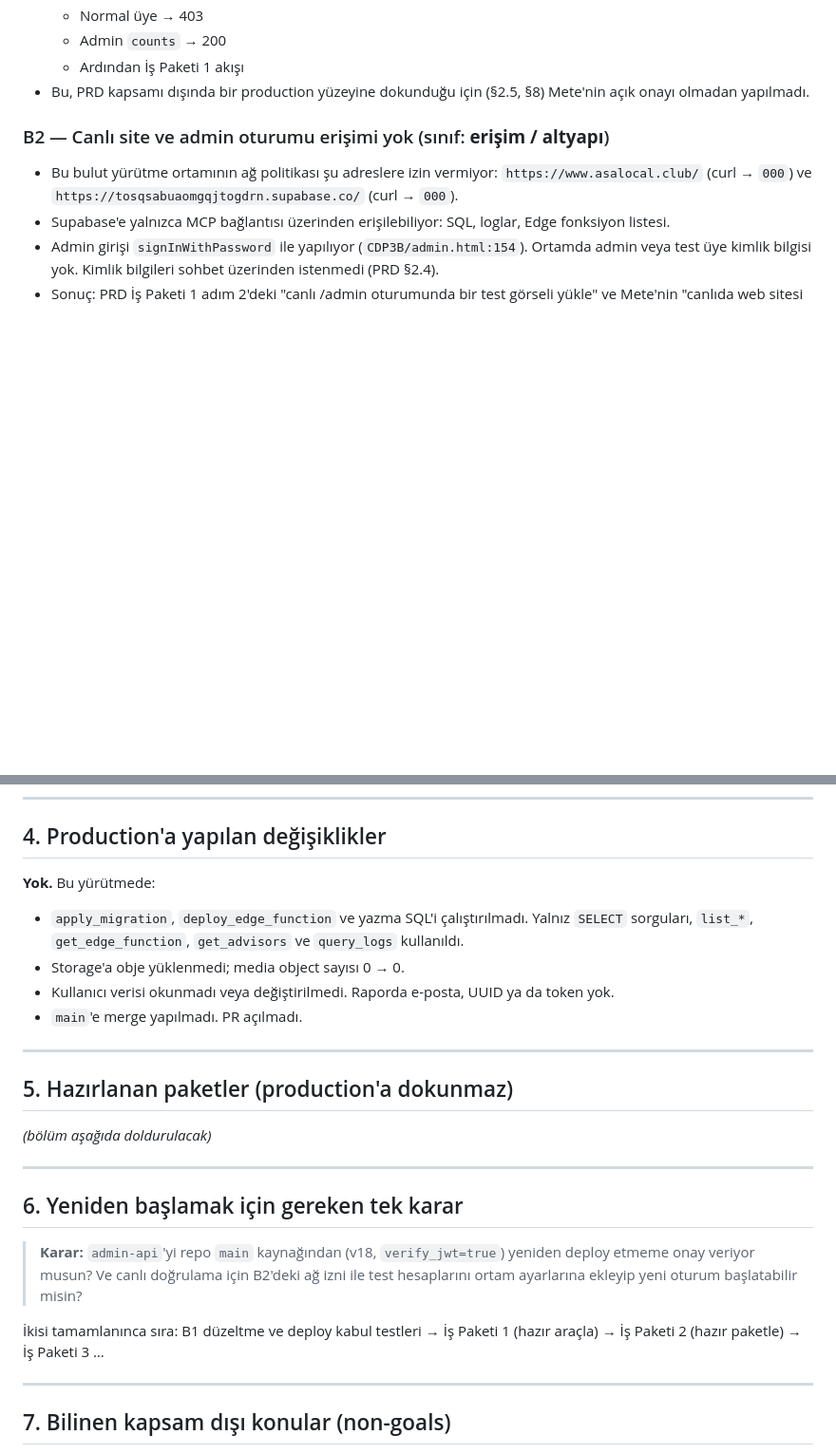
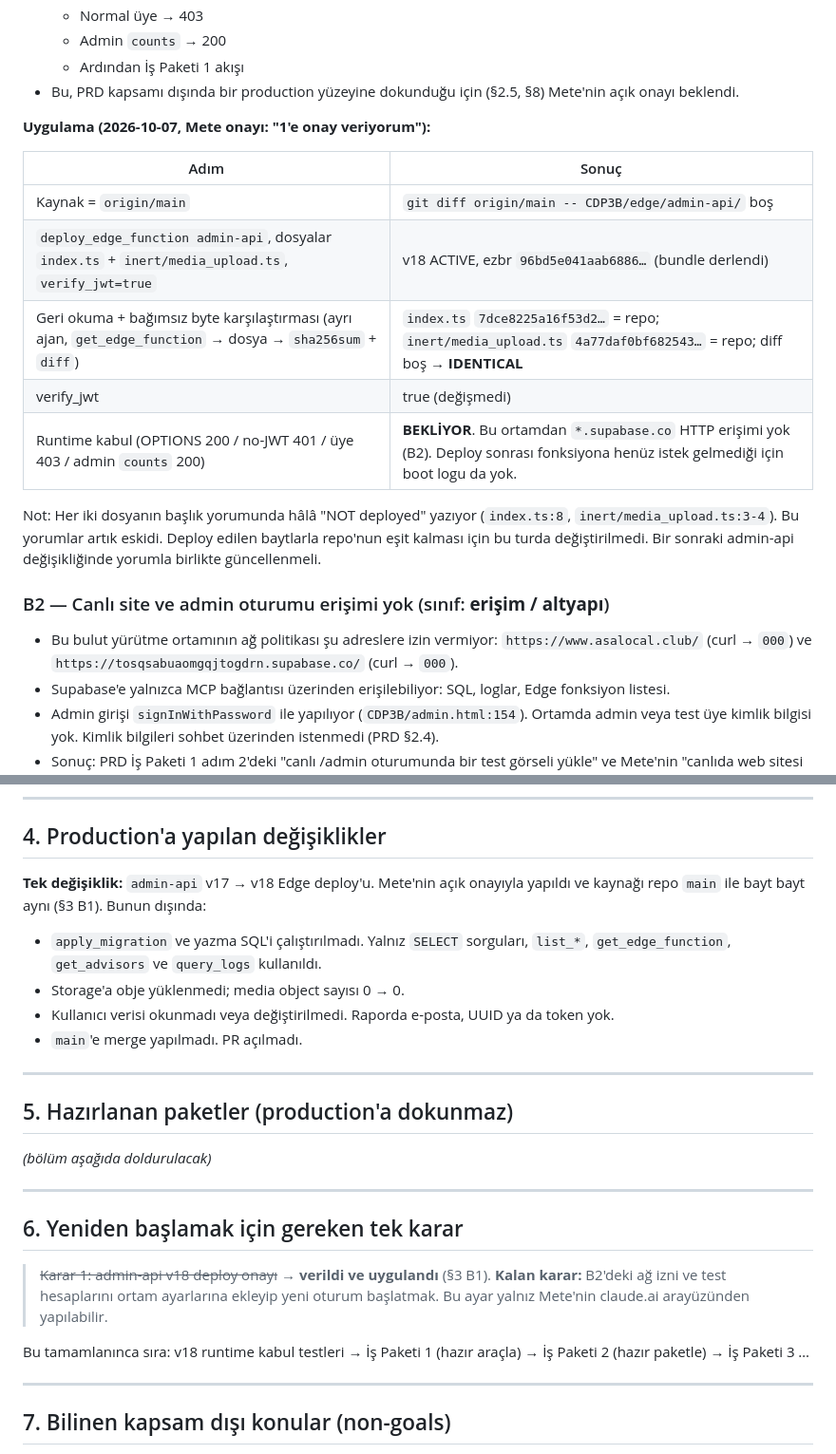
Before and after one commit to metebagci88/amsterdam, a Markdown page: ASALOCAL_12_STAGE_PROGRAM_RESULT.md, 2 parts joined by grey strips. Shown at 95% size. Rendered like a GitHub page; blank space fills up the shorter version.

Commit message:
Report: v18 byte-identical to main (independent readback), remaining blocker B2
Co-Authored-By: Claude Opus 5.5 <noreply@anthropic.com>
Claude-Session: https://claude.ai/code/session_011v8a7nmeUvN3vbRW86PJc5

```diff
--- a/ASALOCAL_12_STAGE_PROGRAM_RESULT.md
+++ b/ASALOCAL_12_STAGE_PROGRAM_RESULT.md
@@ -141,7 +141,19 @@ event loop error: ReferenceError: PLACEHOLDER_INDEX is not defined
   - Normal üye → 403
   - Admin `counts` → 200
   - Ardından İş Paketi 1 akışı
-- Bu, PRD kapsamı dışında bir production yüzeyine dokunduğu için (§2.5, §8) Mete'nin açık onayı olmadan yapılmadı.
+- Bu, PRD kapsamı dışında bir production yüzeyine dokunduğu için (§2.5, §8) Mete'nin açık onayı beklendi.
+
+**Uygulama (2026-10-07, Mete onayı: "1'e onay veriyorum"):**
+
+| Adım | Sonuç |
+|---|---|
+| Kaynak = `origin/main` | `git diff origin/main -- CDP3B/edge/admin-api/` boş |
+| `deploy_edge_function admin-api`, dosyalar `index.ts` + `inert/media_upload.ts`, `verify_jwt=true` | v18 ACTIVE, ezbr `96bd5e041aab6886…` (bundle derlendi) |
+| Geri okuma + bağımsız byte karşılaştırması (ayrı ajan, `get_edge_function` → dosya → `sha256sum` + `diff`) | `index.ts` `7dce8225a16f53d2…` = repo; `inert/media_upload.ts` `4a77daf0bf682543…` = repo; diff boş → **IDENTICAL** |
+| verify_jwt | true (değişmedi) |
+| Runtime kabul (OPTIONS 200 / no-JWT 401 / üye 403 / admin `counts` 200) | **BEKLİYOR**. Bu ortamdan `*.supabase.co` HTTP erişimi yok (B2). Deploy sonrası fonksiyona henüz istek gelmediği için boot logu da yok. |
+
+Not: Her iki dosyanın başlık yorumunda hâlâ "NOT deployed" yazıyor (`index.ts:8`, `inert/media_upload.ts:3-4`). Bu yorumlar artık eskidi. Deploy edilen baytlarla repo'nun eşit kalması için bu turda değiştirilmedi. Bir sonraki admin-api değişikliğinde yorumla birlikte güncellenmeli.
 
 ### B2 — Canlı site ve admin oturumu erişimi yok (sınıf: **erişim / altyapı**)
 
@@ -163,8 +175,8 @@ event loop error: ReferenceError: PLACEHOLDER_INDEX is not defined
 
 ## 4. Production'a yapılan değişiklikler
 
-**Yok.** Bu yürütmede:
-- `apply_migration`, `deploy_edge_function` ve yazma SQL'i çalıştırılmadı. Yalnız `SELECT` sorguları, `list_*`, `get_edge_function`, `get_advisors` ve `query_logs` kullanıldı.
+**Tek değişiklik:** `admin-api` v17 → v18 Edge deploy'u. Mete'nin açık onayıyla yapıldı ve kaynağı repo `main` ile bayt bayt aynı (§3 B1). Bunun dışında:
+- `apply_migration` ve yazma SQL'i çalıştırılmadı. Yalnız `SELECT` sorguları, `list_*`, `get_edge_function`, `get_advisors` ve `query_logs` kullanıldı.
 - Storage'a obje yüklenmedi; media object sayısı 0 → 0.
 - Kullanıcı verisi okunmadı veya değiştirilmedi. Raporda e-posta, UUID ya da token yok.
 - `main`'e merge yapılmadı. PR açılmadı.
@@ -179,10 +191,10 @@ _(bölüm aşağıda doldurulacak)_
 
 ## 6. Yeniden başlamak için gereken tek karar
 
-> **Karar:** `admin-api`'yi repo `main` kaynağından (v18, `verify_jwt=true`) yeniden deploy etmeme onay veriyor musun?
-> Ve canlı doğrulama için B2'deki ağ izni ile test hesaplarını ortam ayarlarına ekleyip yeni oturum başlatabilir misin?
+> ~~Karar 1: admin-api v18 deploy onayı~~ → **verildi ve uygulandı** (§3 B1).
+> **Kalan karar:** B2'deki ağ izni ve test hesaplarını ortam ayarlarına ekleyip yeni oturum başlatmak. Bu ayar yalnız Mete'nin claude.ai arayüzünden yapılabilir.
 
-İkisi tamamlanınca sıra: B1 düzeltme ve deploy kabul testleri → İş Paketi 1 (hazır araçla) → İş Paketi 2 (hazır paketle) → İş Paketi 3 …
+Bu tamamlanınca sıra: v18 runtime kabul testleri → İş Paketi 1 (hazır araçla) → İş Paketi 2 (hazır paketle) → İş Paketi 3 …
 
 ---
 
```
